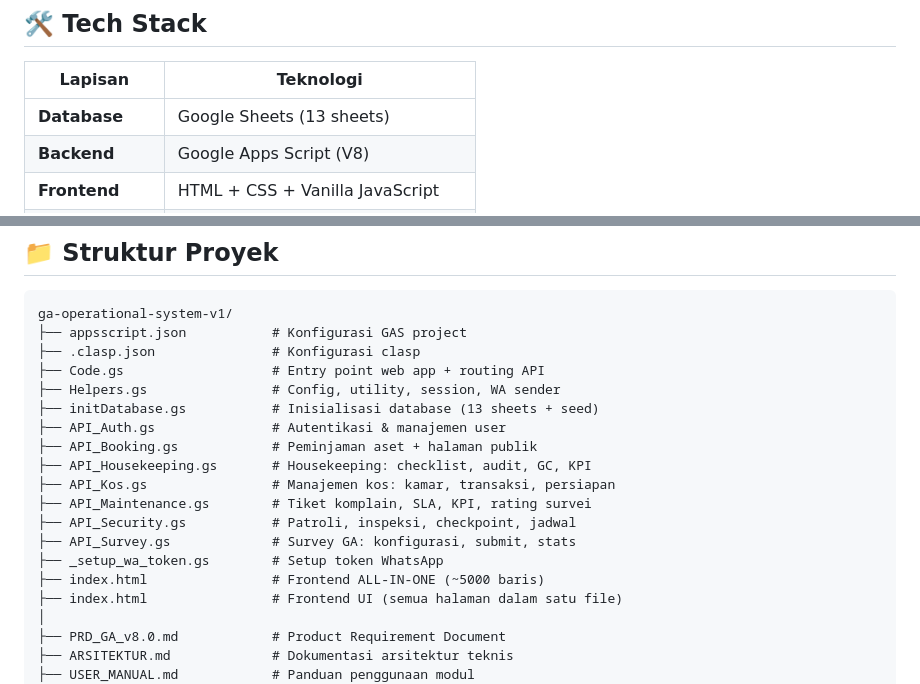
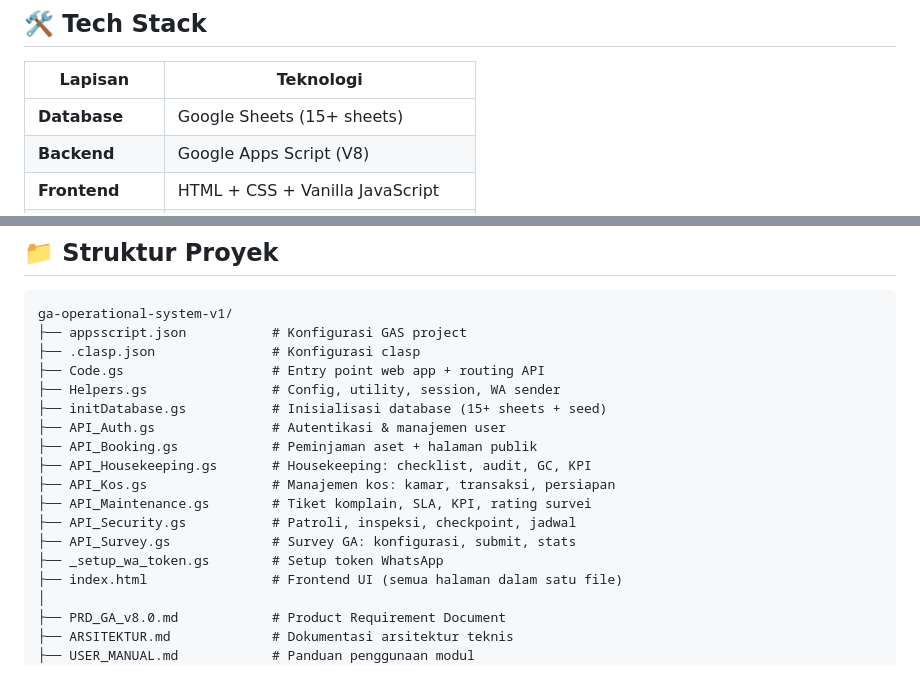
Before and after one commit to project421f-code/ga-operational-system-v1, a Markdown page: README.md, 2 parts joined by grey strips. Rendered like a GitHub page.

Commit message:
Fix README: dedup file list, update sheet count

```diff
--- a/README.md
+++ b/README.md
@@ -54,7 +54,7 @@
 
 | Lapisan | Teknologi |
 |---------|-----------|
-| **Database** | Google Sheets (13 sheets) |
+| **Database** | Google Sheets (15+ sheets) |
 | **Backend** | Google Apps Script (V8) |
 | **Frontend** | HTML + CSS + Vanilla JavaScript |
 | **Komunikasi** | `google.script.run` Async RPC |
@@ -141,7 +141,7 @@ ga-operational-system-v1/
 ├── .clasp.json               # Konfigurasi clasp
 ├── Code.gs                   # Entry point web app + routing API
 ├── Helpers.gs                # Config, utility, session, WA sender
-├── initDatabase.gs           # Inisialisasi database (13 sheets + seed)
+├── initDatabase.gs           # Inisialisasi database (15+ sheets + seed)
 ├── API_Auth.gs               # Autentikasi & manajemen user
 ├── API_Booking.gs            # Peminjaman aset + halaman publik
 ├── API_Housekeeping.gs       # Housekeeping: checklist, audit, GC, KPI
@@ -150,7 +150,6 @@ ga-operational-system-v1/
 ├── API_Security.gs           # Patroli, inspeksi, checkpoint, jadwal
 ├── API_Survey.gs             # Survey GA: konfigurasi, submit, stats
 ├── _setup_wa_token.gs        # Setup token WhatsApp
-├── index.html                # Frontend ALL-IN-ONE (~5000 baris)
 ├── index.html                # Frontend UI (semua halaman dalam satu file)
 │
 ├── PRD_GA_v8.0.md            # Product Requirement Document
```
